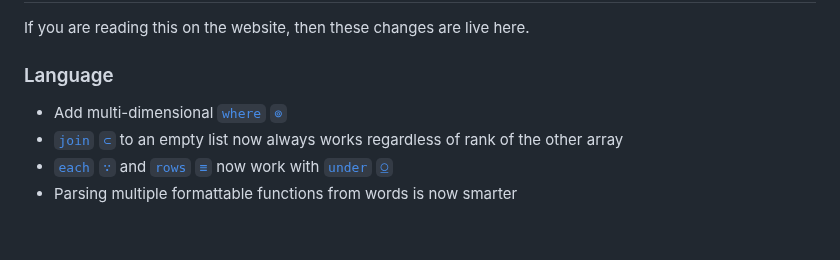
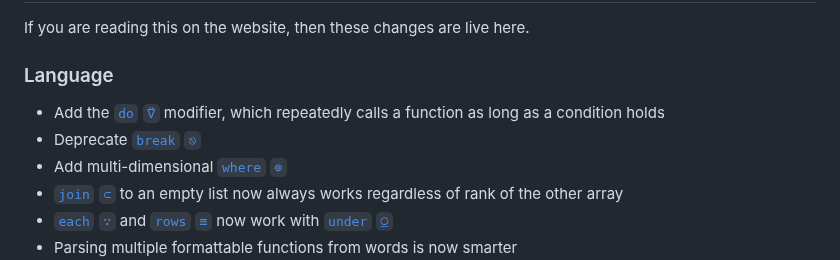
Before and after one commit to uiua-lang/uiua, a Markdown page: changelog.md, the part around the change. Rendered like a GitHub page; blank space fills up the shorter version.

Commit message:
A do to changelog

```diff
--- a/changelog.md
+++ b/changelog.md
@@ -5,6 +5,8 @@ Uiua is not yet stable.
 ## 0.0.26 - 2023-11-??
 If you are reading this on the website, then these changes are live here.
 ### Language
+- Add the [`do` `⍢`](https://uiua.org/docs/do) modifier, which repeatedly calls a function as long as a condition holds
+- Deprecate [`break` `⎋`](https://uiua.org/docs/break)
 - Add multi-dimensional [`where` `⊚`](https://uiua.org/docs/where)
 - [`join` `⊂`](https://uiua.org/docs/join) to an empty list now always works regardless of rank of the other array
 - [`each` `∵`](https://uiua.org/docs/each) and [`rows` `≡`](https://uiua.org/docs/rows) now work with [`under` `⍜`](https://uiua.org/docs/under)
```
